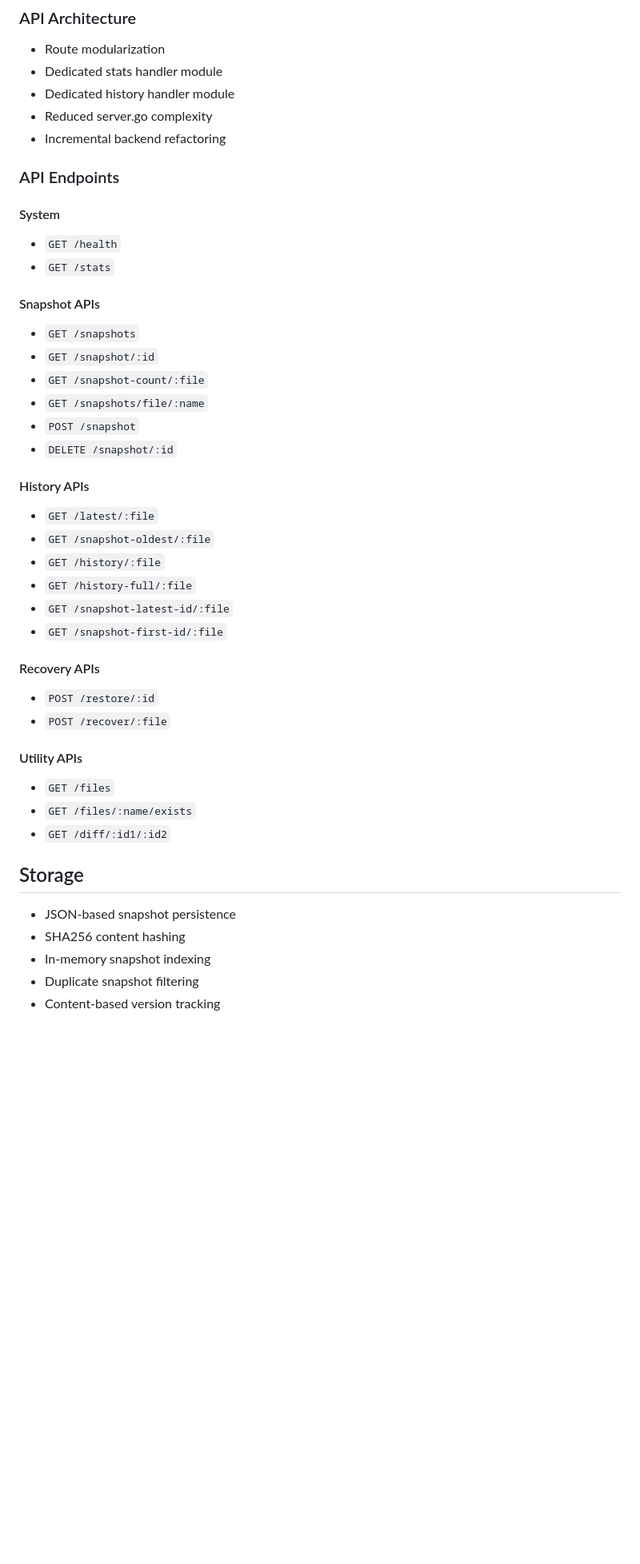
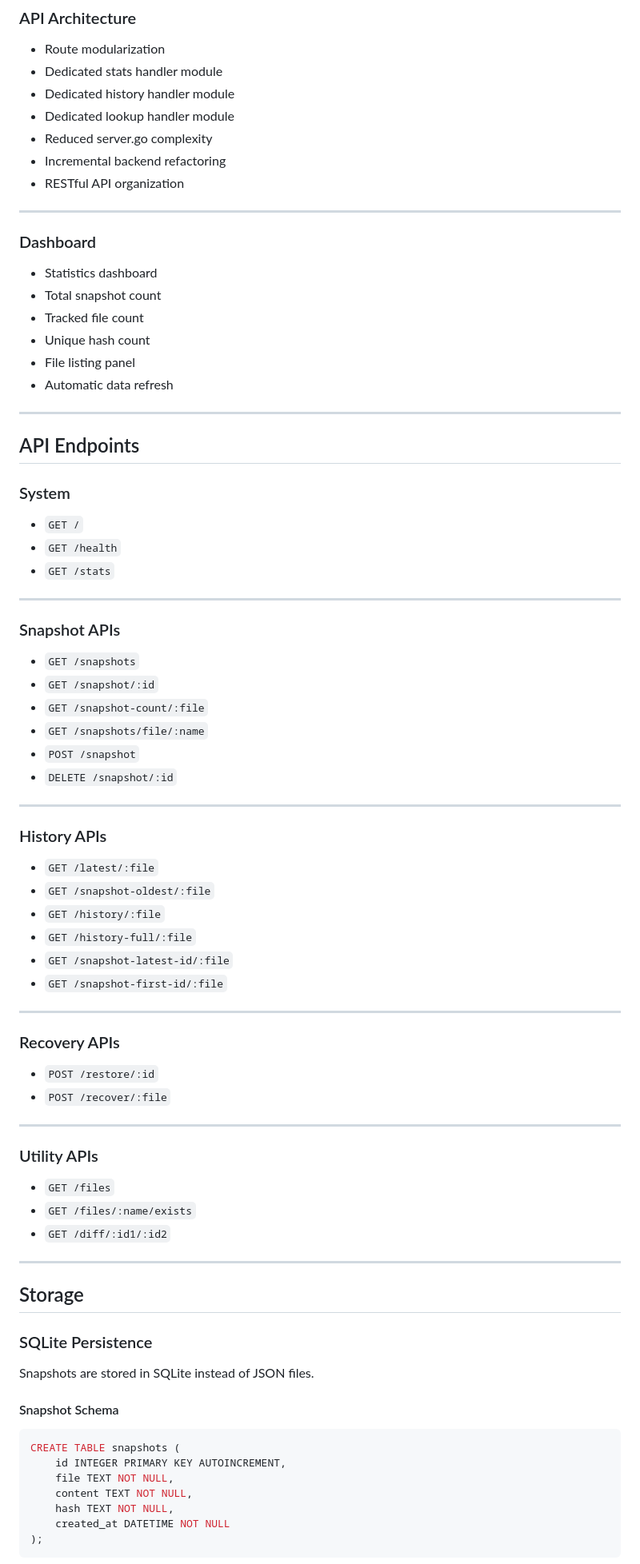
Before and after one commit to siddharthmnn/rewindfs, a Markdown page: README.md, the part around one of its changes. Shown at 80% size. Drawn GitHub-style; blank space fills up the shorter version.

````diff
--- a/README.md
+++ b/README.md
@@ -100,17 +131,35 @@ The project explores how modern version-control systems and snapshot-based files
 * Route modularization
 * Dedicated stats handler module
 * Dedicated history handler module
+* Dedicated lookup handler module
 * Reduced server.go complexity
 * Incremental backend refactoring
+* RESTful API organization
 
-### API Endpoints
+---
 
-#### System
+### Dashboard
 
+* Statistics dashboard
+* Total snapshot count
+* Tracked file count
+* Unique hash count
+* File listing panel
+* Automatic data refresh
+
+---
+
+## API Endpoints
+
+### System
+
+* `GET /`
 * `GET /health`
 * `GET /stats`
 
-#### Snapshot APIs
+---
+
+### Snapshot APIs
 
 * `GET /snapshots`
 * `GET /snapshot/:id`
@@ -119,7 +168,9 @@ The project explores how modern version-control systems and snapshot-based files
 * `POST /snapshot`
 * `DELETE /snapshot/:id`
 
-#### History APIs
+---
+
+### History APIs
 
 * `GET /latest/:file`
 * `GET /snapshot-oldest/:file`
@@ -128,21 +179,38 @@ The project explores how modern version-control systems and snapshot-based files
 * `GET /snapshot-latest-id/:file`
 * `GET /snapshot-first-id/:file`
 
-#### Recovery APIs
+---
+
+### Recovery APIs
 
 * `POST /restore/:id`
 * `POST /recover/:file`
 
-#### Utility APIs
+---
+
+### Utility APIs
 
 * `GET /files`
 * `GET /files/:name/exists`
 * `GET /diff/:id1/:id2`
 
+---
+
 ## Storage
 
-* JSON-based snapshot persistence
-* SHA256 content hashing
-* In-memory snapshot indexing
-* Duplicate snapshot filtering
-* Content-based version tracking
+### SQLite Persistence
+
+Snapshots are stored in SQLite instead of JSON files.
+
+#### Snapshot Schema
+
+```sql
+CREATE TABLE snapshots (
+    id INTEGER PRIMARY KEY AUTOINCREMENT,
+    file TEXT NOT NULL,
+    content TEXT NOT NULL,
+    hash TEXT NOT NULL,
+    created_at DATETIME NOT NULL
+);
+```
+
````
Also changed, not shown: other parts of README.md (+151 -21 lines).
